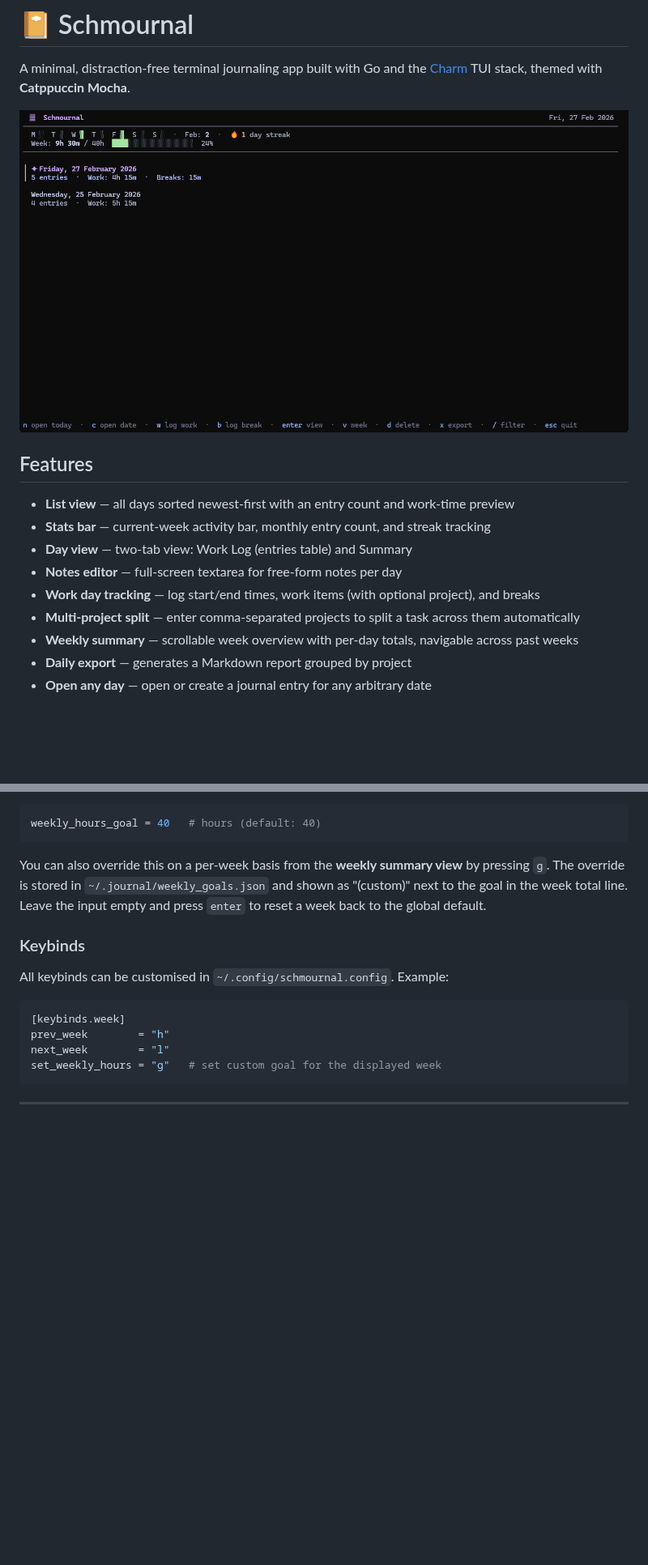
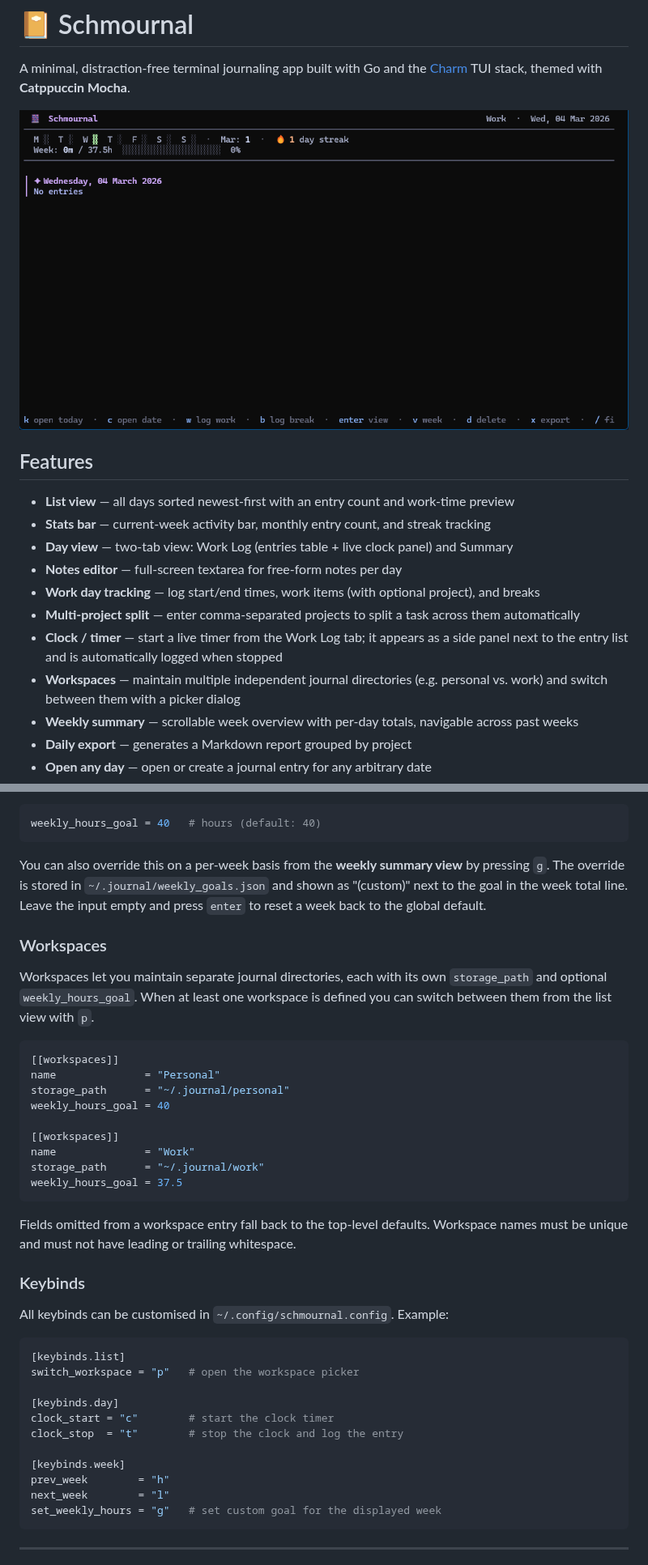
Before and after one commit to SleepyPxnda/schmournal, a Markdown page: README.md, 2 parts joined by grey strips. Shown at 81% size. Rendered like a GitHub page; pictures changed too: images/overview.png; blank space fills up the shorter version.

````diff
--- a/README.md
+++ b/README.md
@@ -8,10 +8,12 @@ A minimal, distraction-free terminal journaling app built with Go and the [Charm
 
 - **List view** — all days sorted newest-first with an entry count and work-time preview
 - **Stats bar** — current-week activity bar, monthly entry count, and streak tracking
-- **Day view** — two-tab view: Work Log (entries table) and Summary
+- **Day view** — two-tab view: Work Log (entries table + live clock panel) and Summary
 - **Notes editor** — full-screen textarea for free-form notes per day
 - **Work day tracking** — log start/end times, work items (with optional project), and breaks
 - **Multi-project split** — enter comma-separated projects to split a task across them automatically
+- **Clock / timer** — start a live timer from the Work Log tab; it appears as a side panel next to the entry list and is automatically logged when stopped
+- **Workspaces** — maintain multiple independent journal directories (e.g. personal vs. work) and switch between them with a picker dialog
 - **Weekly summary** — scrollable week overview with per-day totals, navigable across past weeks
 - **Daily export** — generates a Markdown report grouped by project
 - **Open any day** — open or create a journal entry for any arbitrary date
@@ -149,11 +182,36 @@ weekly_hours_goal = 40   # hours (default: 40)
 
 You can also override this on a per-week basis from the **weekly summary view** by pressing `g`. The override is stored in `~/.journal/weekly_goals.json` and shown as "(custom)" next to the goal in the week total line. Leave the input empty and press `enter` to reset a week back to the global default.
 
+### Workspaces
+
+Workspaces let you maintain separate journal directories, each with its own `storage_path` and optional `weekly_hours_goal`. When at least one workspace is defined you can switch between them from the list view with `p`.
+
+```toml
+[[workspaces]]
+name              = "Personal"
+storage_path      = "~/.journal/personal"
+weekly_hours_goal = 40
+
+[[workspaces]]
+name              = "Work"
+storage_path      = "~/.journal/work"
+weekly_hours_goal = 37.5
+```
+
+Fields omitted from a workspace entry fall back to the top-level defaults. Workspace names must be unique and must not have leading or trailing whitespace.
+
 ### Keybinds
 
 All keybinds can be customised in `~/.config/schmournal.config`. Example:
 
 ```toml
+[keybinds.list]
+switch_workspace = "p"   # open the workspace picker
+
+[keybinds.day]
+clock_start = "c"        # start the clock timer
+clock_stop  = "t"        # stop the clock and log the entry
+
 [keybinds.week]
 prev_week        = "h"
 next_week        = "l"
````
Also changed, not shown: other parts of README.md (+34 -3 lines), images/day-worklog-clock.png (added), images/day-worklog.png, images/workspace-picker.png (added), 9 other files.
